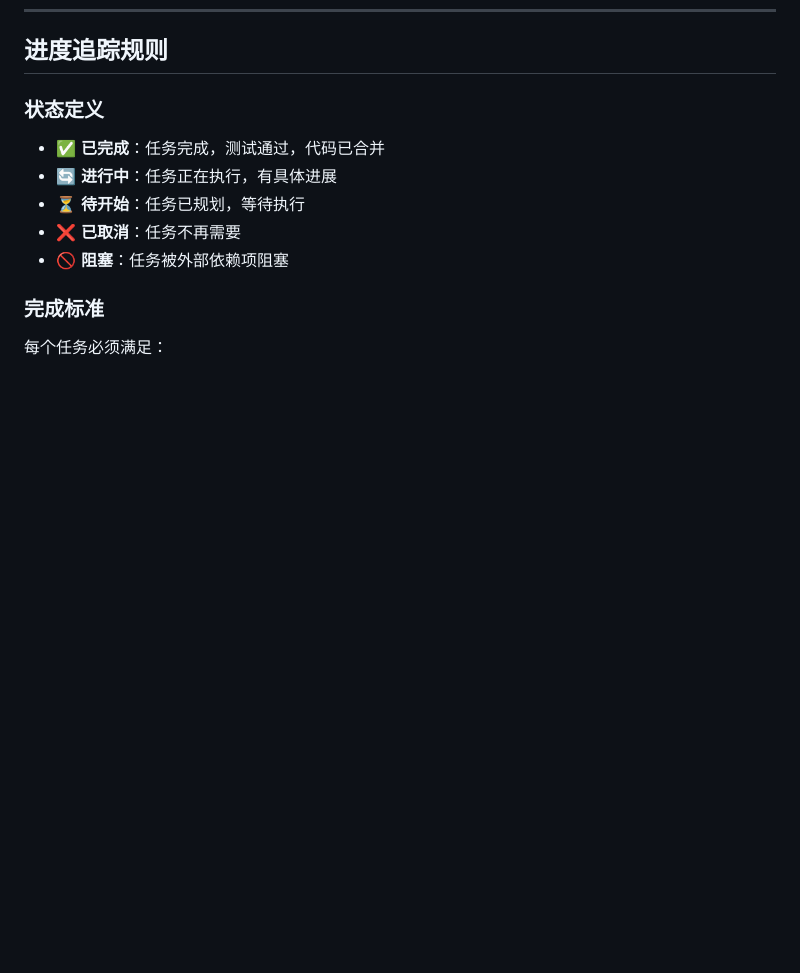
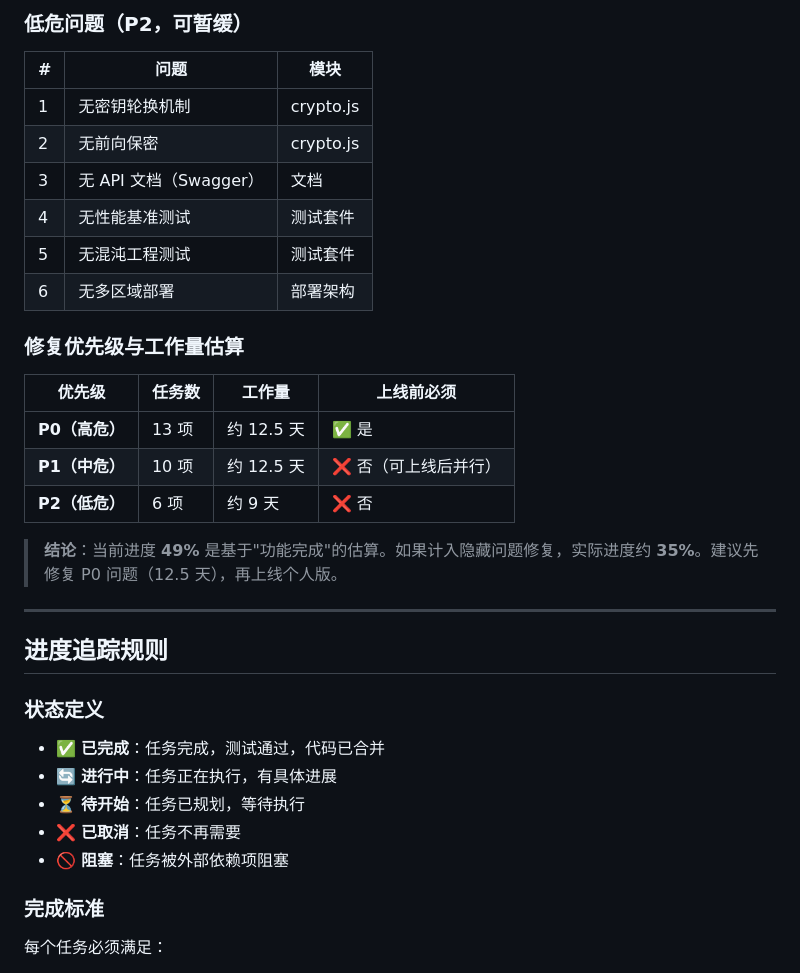
Before and after one commit to CarlosShao/ClipSync, a Markdown page: docs/production-roadmap.md, the part around one of its changes. Drawn GitHub-style; blank space fills up the shorter version.

```diff
--- a/docs/production-roadmap.md
+++ b/docs/production-roadmap.md
@@ -874,3 +911,26 @@ ClipSync 的核心差异化应该是以下 4 点，所有开发工作围绕这 4
+### 低危问题（P2，可暂缓）
+
+| # | 问题 | 模块 |
+|---|------|------|
+| 1 | 无密钥轮换机制 | crypto.js |
+| 2 | 无前向保密 | crypto.js |
+| 3 | 无 API 文档（Swagger） | 文档 |
+| 4 | 无性能基准测试 | 测试套件 |
+| 5 | 无混沌工程测试 | 测试套件 |
+| 6 | 无多区域部署 | 部署架构 |
+
+### 修复优先级与工作量估算
+
+| 优先级 | 任务数 | 工作量 | 上线前必须 |
+|----------|--------|----------|------------|
+| **P0（高危）** | 13 项 | 约 12.5 天 | ✅ 是 |
+| **P1（中危）** | 10 项 | 约 12.5 天 | ❌ 否（可上线后并行） |
+| **P2（低危）** | 6 项 | 约 9 天 | ❌ 否 |
+
+> **结论**：当前进度 **49%** 是基于"功能完成"的估算。如果计入隐藏问题修复，实际进度约 **35%**。建议先修复 P0 问题（12.5 天），再上线个人版。
+
+---
+
 ## 进度追踪规则
 
 ### 状态定义
```
Also changed, not shown: other parts of docs/production-roadmap.md (+37 -0 lines).
